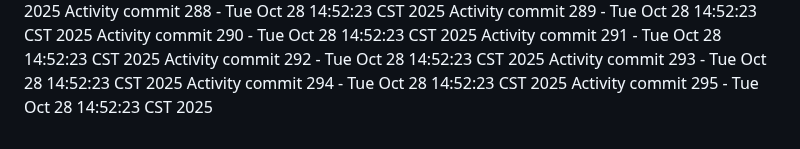
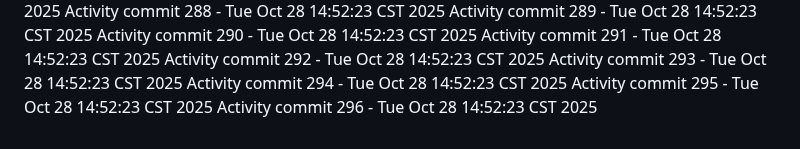
Before and after one commit to Adoptsomekids/Invitacion-Cumple-Fanny-Giacomo, a Markdown page: README.md, the part around the change. Rendered like a GitHub page.

Commit message:
Automated activity update 296/1761684743

```diff
--- a/README.md
+++ b/README.md
@@ -295,3 +295,4 @@ Activity commit 292 - Tue Oct 28 14:52:23 CST 2025
 Activity commit 293 - Tue Oct 28 14:52:23 CST 2025
 Activity commit 294 - Tue Oct 28 14:52:23 CST 2025
 Activity commit 295 - Tue Oct 28 14:52:23 CST 2025
+Activity commit 296 - Tue Oct 28 14:52:23 CST 2025
```
